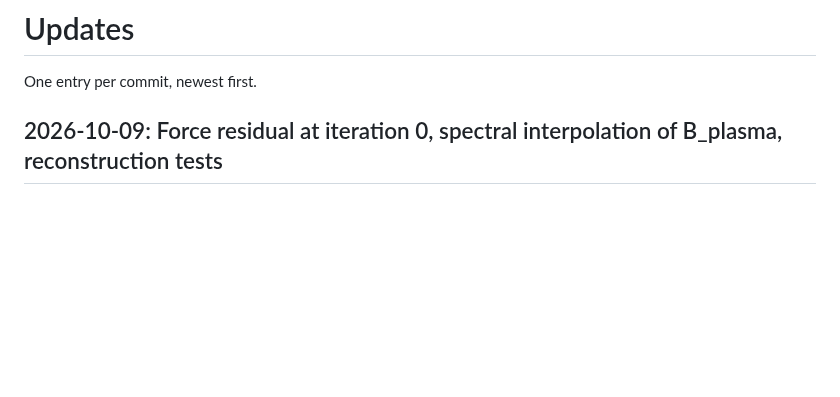
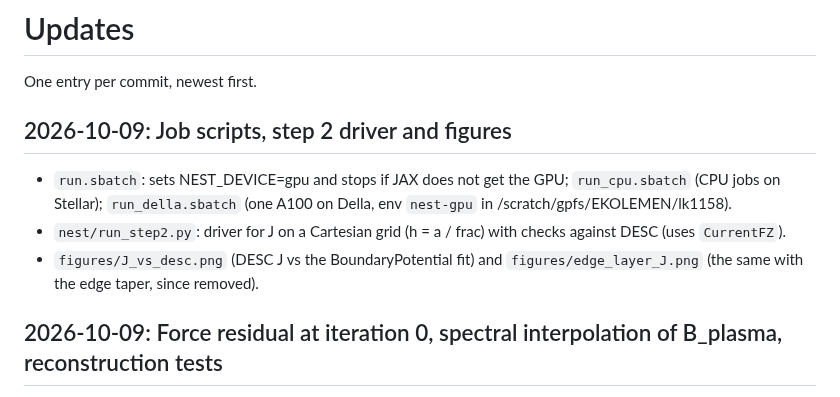
Before and after one commit to PlasmaControl/NEST, a Markdown page: UPDATES.md, the part around the change. Drawn GitHub-style; blank space fills up the shorter version.

Commit message:
Job scripts (Stellar GPU/CPU, Della), step 2 driver and figures

```diff
--- a/UPDATES.md
+++ b/UPDATES.md
@@ -1,6 +1,11 @@
 # Updates
 
 One entry per commit, newest first.
+
+## 2026-10-09: Job scripts, step 2 driver and figures
+- `run.sbatch`: sets NEST_DEVICE=gpu and stops if JAX does not get the GPU; `run_cpu.sbatch` (CPU jobs on Stellar); `run_della.sbatch` (one A100 on Della, env `nest-gpu` in /scratch/gpfs/EKOLEMEN/lk1158).
+- `nest/run_step2.py`: driver for J on a Cartesian grid (h = a / frac) with checks against DESC (uses `CurrentFZ`).
+- `figures/J_vs_desc.png` (DESC J vs the BoundaryPotential fit) and `figures/edge_layer_J.png` (the same with the edge taper, since removed).
 
 ## 2026-10-09: Force residual at iteration 0, spectral interpolation of B_plasma, reconstruction tests
 - `nest/force.py`: `ForceResidual`, F = J x (B_ext + B_plasma) - grad p on a flux-coordinate collocation grid (default DESC's QuadratureGrid(2 L, 2 M, 2 N), volume weights sqrt(g) w), measured as <|F|>_vol / <|grad |B|^2 / 2 mu0|>_vol like DESC; `decompose` splits F exactly into DESC's own imbalance, the current fit, the field mismatch and the pressure fit. Smooth-current precise_QA at iteration 0: 4.6e-4 (DESC 4.24e-5), dominated by DESC's free-boundary field mismatch (3.9e-4), the same at h = a/10 and a/20.
```
Also changed, not shown: figures/J_vs_desc.png (added), figures/edge_layer_J.png (added), 4 other files.
